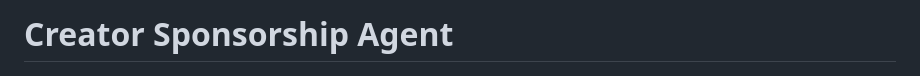
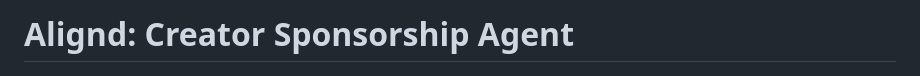
Before and after one commit to PakhiBanchalia/sponsorship-agent, a Markdown page: README.md, the part around the change. Drawn GitHub-style.

```diff
--- a/README.md
+++ b/README.md
@@ -1,4 +1,4 @@
-# Creator Sponsorship Agent
+# Alignd: Creator Sponsorship Agent
 
 ![Campaign dashboard](Campaign_Dashboard_Updated_.png)
 
```
